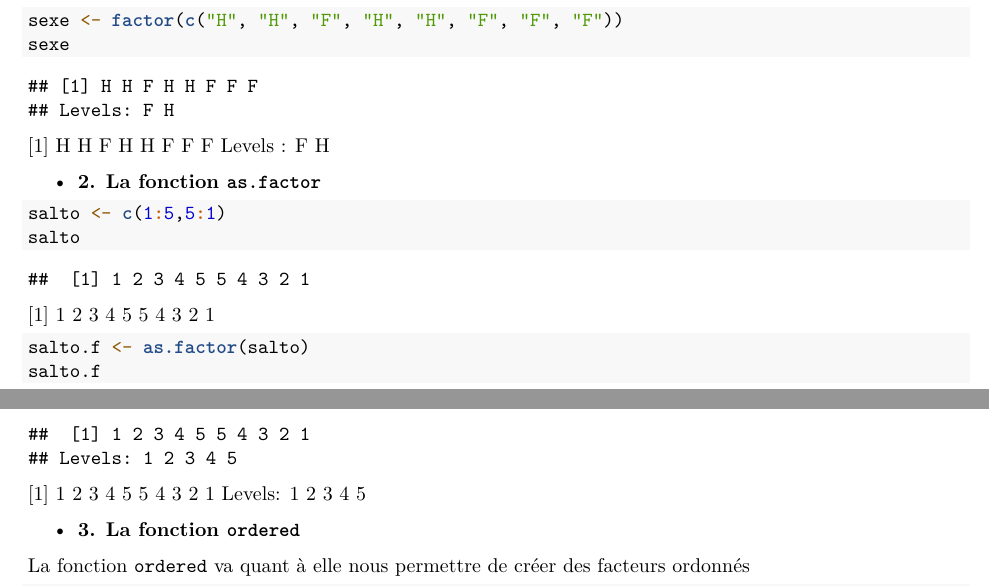
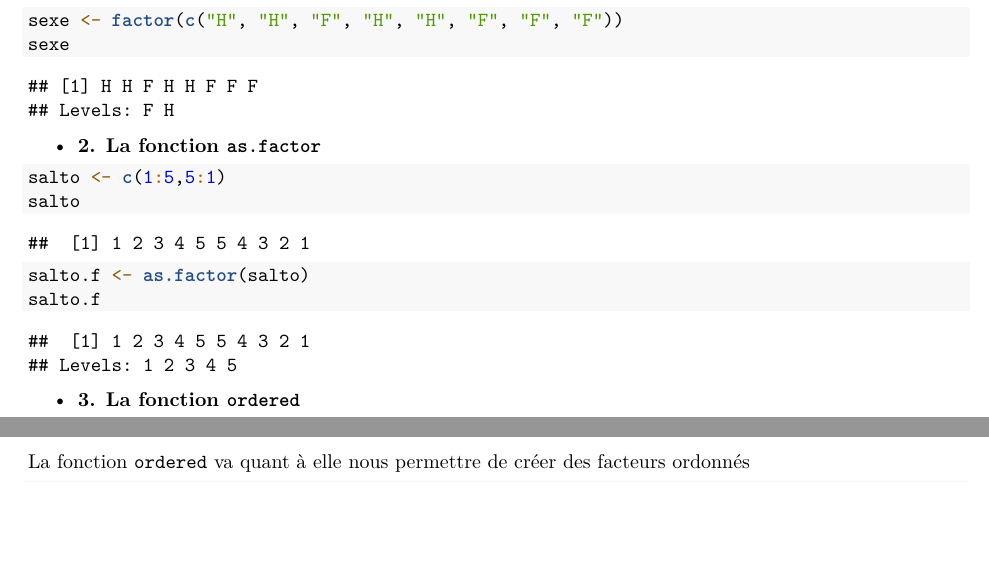
Before and after one commit to clairemazzucato/PSBX, an R Markdown document (Manipulation des facteurs/Manipulation_des_facteurs.Rmd): two parts of pages 1 and 2 of 3, joined at a grey line, cut so that both start at the same text, the shorter picture padded with empty space. Rendered offline with R 4.5, knitr and Pandoc, then LaTeX, with nearby package versions.

Commit message:
Add files via upload

````diff
--- a/Manipulation des facteurs/Manipulation_des_facteurs.Rmd
+++ b/Manipulation des facteurs/Manipulation_des_facteurs.Rmd
@@ -36,8 +36,7 @@ Pour illustrer le fonctionnement des facteurs, nous allons créer un facteur ave
 sexe <- factor(c("H", "H", "F", "H", "H", "F", "F", "F"))
 sexe
 ```
-[1] H H F H H F F F
-Levels : F H
+
 
 
  - **2.	La fonction `as.factor`**
@@ -46,15 +45,13 @@ Levels : F H
 salto <- c(1:5,5:1)
 salto
 ```
-[1] 1 2 3 4 5 5 4 3 2 1
+
 
 ```{r}
 salto.f <- as.factor(salto)
 salto.f
 ```
 
-[1] 1 2 3 4 5 5 4 3 2 1
-Levels: 1 2 3 4 5
 
  - **3.	La fonction `ordered`**
 
````
